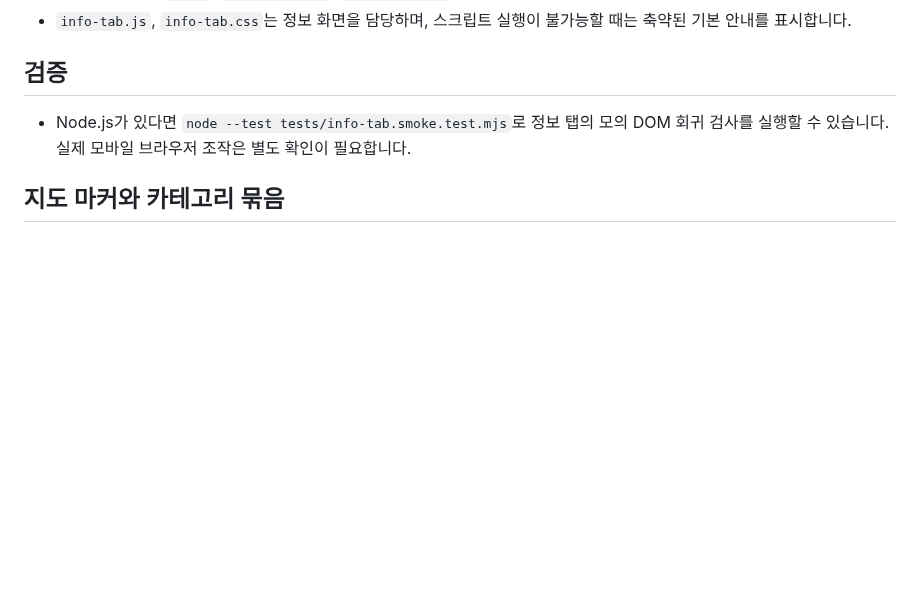
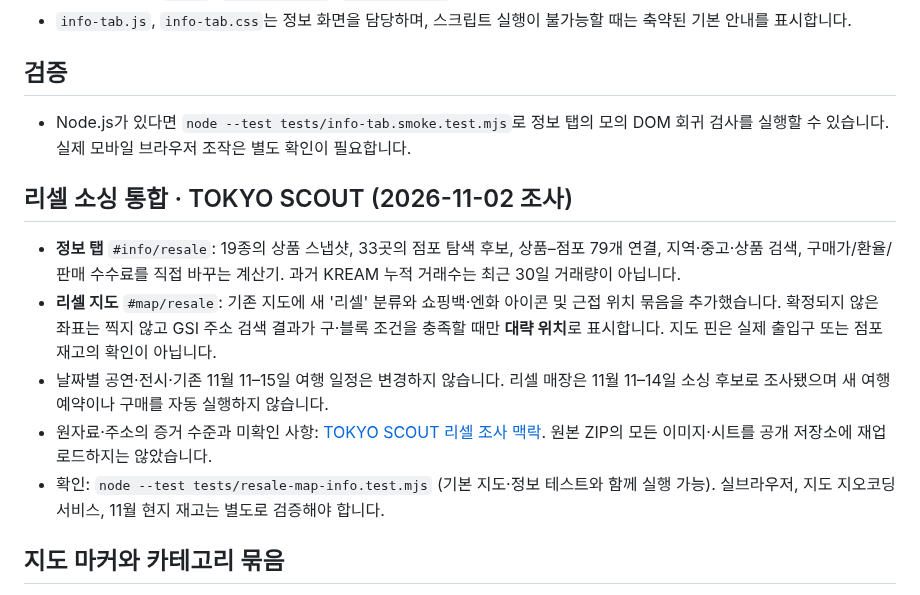
Before and after one commit to thandaPangda/tokyo-field-guide-2026, a Markdown page: README.md, the part around the change. Rendered like a GitHub page; blank space fills up the shorter version.

Commit message:
docs(resale): document map, source evidence, release status and regression coverage

```diff
--- a/README.md
+++ b/README.md
@@ -39,6 +39,14 @@
 
 - Node.js가 있다면 `node --test tests/info-tab.smoke.test.mjs`로 정보 탭의 모의 DOM 회귀 검사를 실행할 수 있습니다. 실제 모바일 브라우저 조작은 별도 확인이 필요합니다.
 
+## 리셀 소싱 통합 · TOKYO SCOUT (2026-11-02 조사)
+
+- **정보 탭** `#info/resale`: 19종의 상품 스냅샷, 33곳의 점포 탐색 후보, 상품–점포 79개 연결, 지역·중고·상품 검색, 구매가/환율/판매 수수료를 직접 바꾸는 계산기. 과거 KREAM 누적 거래수는 최근 30일 거래량이 아닙니다.
+- **리셀 지도** `#map/resale`: 기존 지도에 새 '리셀' 분류와 쇼핑백·엔화 아이콘 및 근접 위치 묶음을 추가했습니다. 확정되지 않은 좌표는 찍지 않고 GSI 주소 검색 결과가 구·블록 조건을 충족할 때만 **대략 위치**로 표시합니다. 지도 핀은 실제 출입구 또는 점포 재고의 확인이 아닙니다.
+- 날짜별 공연·전시·기존 11월 11–15일 여행 일정은 변경하지 않습니다. 리셀 매장은 11월 11–14일 소싱 후보로 조사됐으며 새 여행 예약이나 구매를 자동 실행하지 않습니다.
+- 원자료·주소의 증거 수준과 미확인 사항: [TOKYO SCOUT 리셀 조사 맥락](research/resale-scout-context-2026-11-02.md). 원본 ZIP의 모든 이미지·시트를 공개 저장소에 재업로드하지는 않았습니다.
+- 확인: `node --test tests/resale-map-info.test.mjs` (기본 지도·정보 테스트와 함께 실행 가능). 실브라우저, 지도 지오코딩 서비스, 11월 현지 재고는 별도로 검증해야 합니다.
+
 ## 지도 마커와 카테고리 묶음
 
 - 단독 센토는 파란색 배경에 흰색 목욕탕 아이콘으로 표시합니다. 마커가 가까운 위치끼리 겹칠 때에는 폴더형 묶음 안에 **최대 2개 대표 카테고리 아이콘과 위치 수**를 보여줍니다.
```
